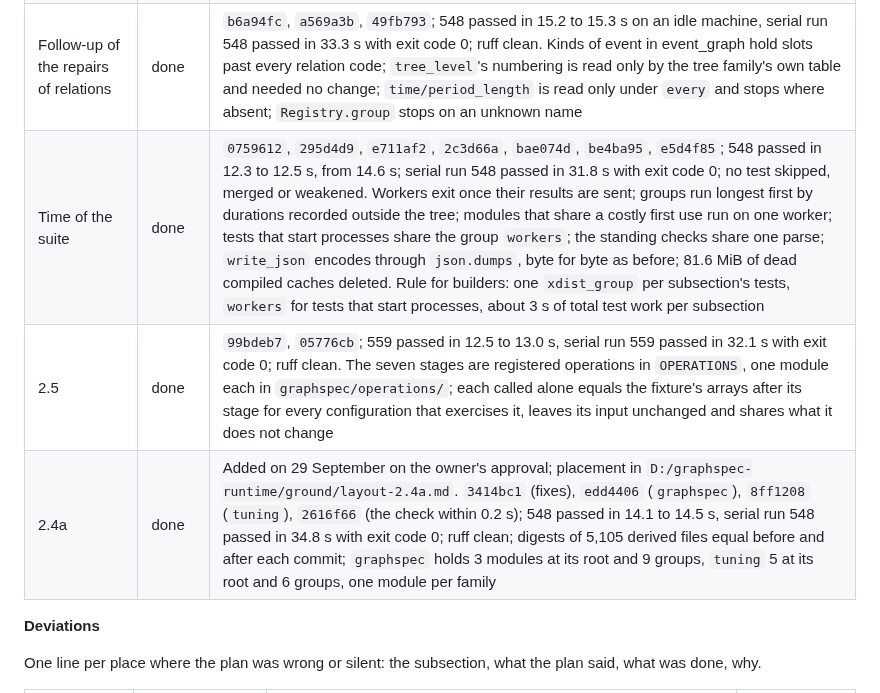
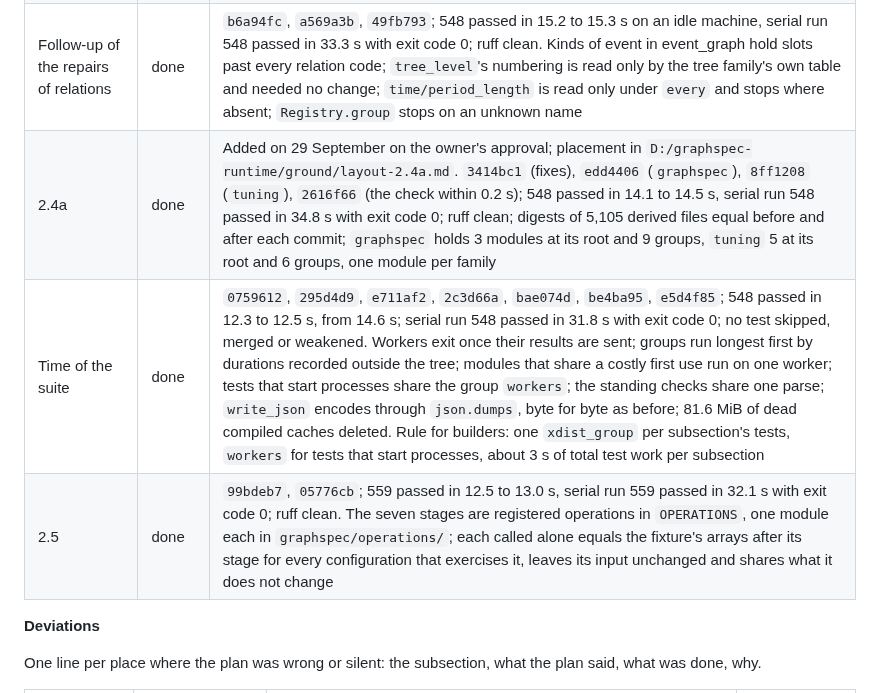
Before and after one commit to tristan00/graphspec, a Markdown page: PLAN.md, the part around the change. Drawn GitHub-style.

Commit message:
Plan: rows of the table of state in the order the work was done
Co-Authored-By: Claude Opus 5.5 <noreply@anthropic.com>

```diff
--- a/PLAN.md
+++ b/PLAN.md
@@ -657,9 +657,9 @@ As of 2026-09-28 at 22:50: on the owner's instruction the whole working tree, un
 | Repairs of the review, references | done | `c390954`, `c77a666`; 536 passed in 14.5 to 14.7 s (about 0.5 to 1 s more than before), serial run passes; ruff clean. Every family reads references as a set keyed by name, of every sort; the kind of a task, the series of its target and the attributes of its graph reach every family; `readable()`, `contexts` and the padding with the last reference are deleted. Open: snapshot with a sequence over graphs stops at fit on several tasks seen as events at one step (`tuning/inputs.py`), and searches offer it |
 | Repairs of the review, relations from a column | done | `8458102`, `2ce614d`; 545 passed in 14.0 to 14.8 s, serial run 545 passed in 33.9 s with exit code 0; ruff clean. A relation taken from a column has its table's parameters, arrays and weights, and its value reaches models by a learned embedding: at 2,000 values 33 parameters in place of 12,027, 41 stored arrays in place of 2,042, one prediction pass 0.022 s in place of 1.1 s. Every family reads all tasks of a step; the extra `single` is gone |
 | Follow-up of the repairs of relations | done | `b6a94fc`, `a569a3b`, `49fb793`; 548 passed in 15.2 to 15.3 s on an idle machine, serial run 548 passed in 33.3 s with exit code 0; ruff clean. Kinds of event in event_graph hold slots past every relation code; `tree_level`'s numbering is read only by the tree family's own table and needed no change; `time/period_length` is read only under `every` and stops where absent; `Registry.group` stops on an unknown name |
+| 2.4a | done | Added on 29 September on the owner's approval; placement in `D:/graphspec-runtime/ground/layout-2.4a.md`. `3414bc1` (fixes), `edd4406` (`graphspec`), `8ff1208` (`tuning`), `2616f66` (the check within 0.2 s); 548 passed in 14.1 to 14.5 s, serial run 548 passed in 34.8 s with exit code 0; ruff clean; digests of 5,105 derived files equal before and after each commit; `graphspec` holds 3 modules at its root and 9 groups, `tuning` 5 at its root and 6 groups, one module per family |
 | Time of the suite | done | `0759612`, `295d4d9`, `e711af2`, `2c3d66a`, `bae074d`, `be4ba95`, `e5d4f85`; 548 passed in 12.3 to 12.5 s, from 14.6 s; serial run 548 passed in 31.8 s with exit code 0; no test skipped, merged or weakened. Workers exit once their results are sent; groups run longest first by durations recorded outside the tree; modules that share a costly first use run on one worker; tests that start processes share the group `workers`; the standing checks share one parse; `write_json` encodes through `json.dumps`, byte for byte as before; 81.6 MiB of dead compiled caches deleted. Rule for builders: one `xdist_group` per subsection's tests, `workers` for tests that start processes, about 3 s of total test work per subsection |
 | 2.5 | done | `99bdeb7`, `05776cb`; 559 passed in 12.5 to 13.0 s, serial run 559 passed in 32.1 s with exit code 0; ruff clean. The seven stages are registered operations in `OPERATIONS`, one module each in `graphspec/operations/`; each called alone equals the fixture's arrays after its stage for every configuration that exercises it, leaves its input unchanged and shares what it does not change |
-| 2.4a | done | Added on 29 September on the owner's approval; placement in `D:/graphspec-runtime/ground/layout-2.4a.md`. `3414bc1` (fixes), `edd4406` (`graphspec`), `8ff1208` (`tuning`), `2616f66` (the check within 0.2 s); 548 passed in 14.1 to 14.5 s, serial run 548 passed in 34.8 s with exit code 0; ruff clean; digests of 5,105 derived files equal before and after each commit; `graphspec` holds 3 modules at its root and 9 groups, `tuning` 5 at its root and 6 groups, one module per family |
 
 **Deviations**
 
```
